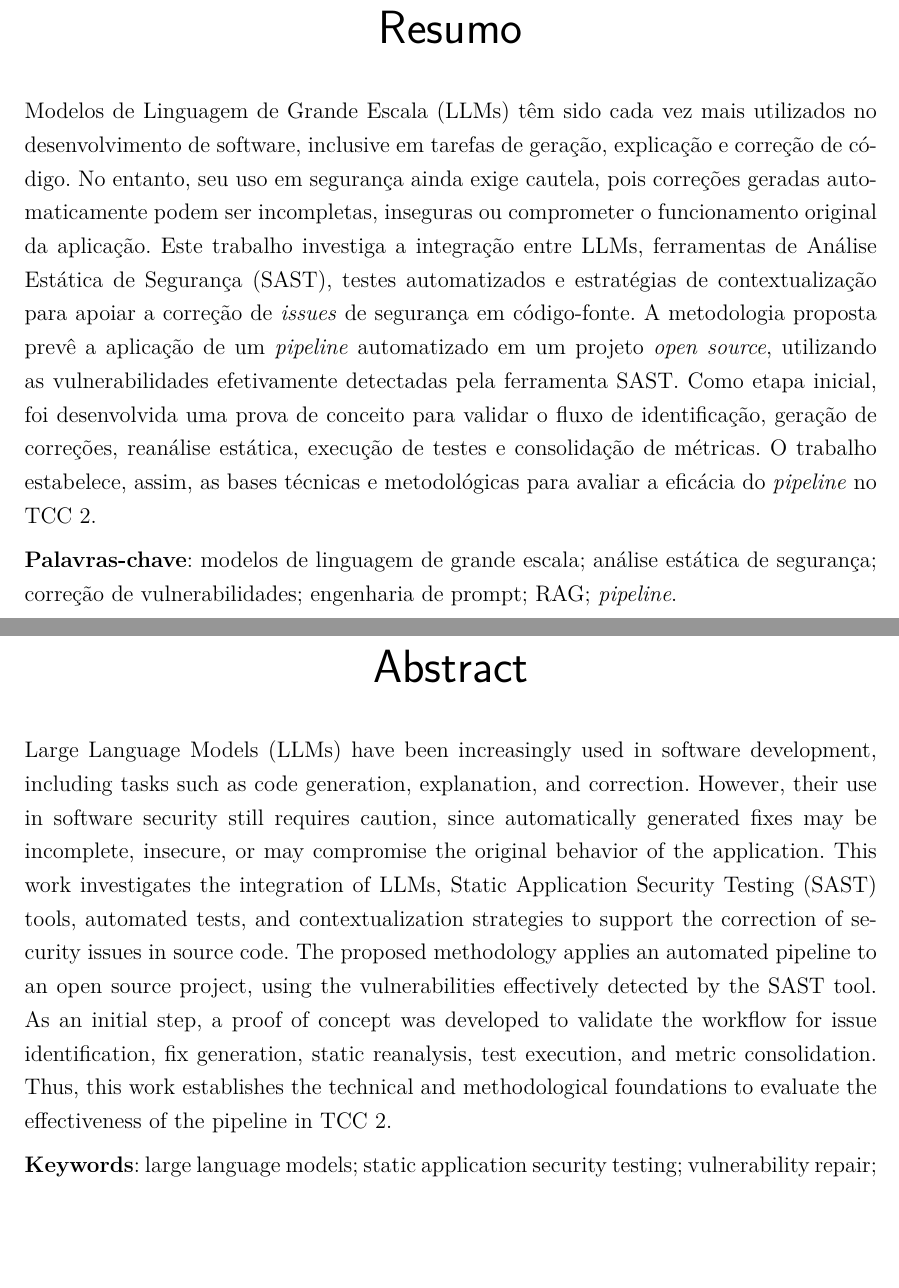
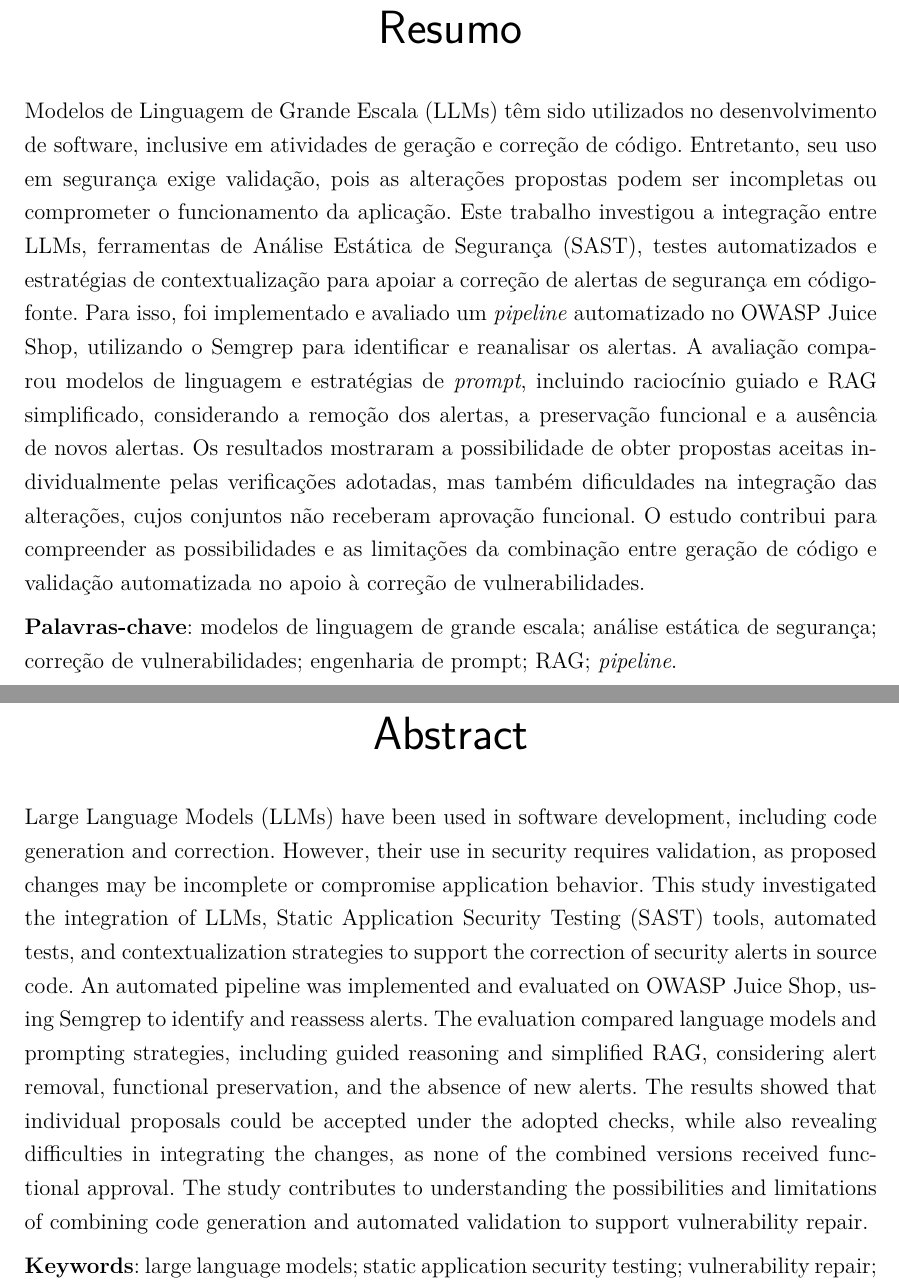
Before and after one commit to MatheussBrant/TCC2---Escrita, a LaTeX thesis (TCC2-OVERLEAF/tcc.tex, which reads TCC2-OVERLEAF/editaveis/abstract.tex, TCC2-OVERLEAF/editaveis/resumo.tex): two parts of pages 5 and 6 of 95, joined at a grey line, cut so that both start at the same text, the shorter picture padded with empty space. Compiled offline with pdfLaTeX.

Commit message:
Ajustes resumo e abstract

```diff
--- a/TCC2-OVERLEAF/editaveis/abstract.tex
+++ b/TCC2-OVERLEAF/editaveis/abstract.tex
@@ -1,6 +1,6 @@
 \begin{resumo}[Abstract]
 \begin{otherlanguage*}{english}
-Large Language Models (LLMs) have been increasingly used in software development, including tasks such as code generation, explanation, and correction. However, their use in software security still requires caution, since automatically generated fixes may be incomplete, insecure, or may compromise the original behavior of the application. This work investigates the integration of LLMs, Static Application Security Testing (SAST) tools, automated tests, and contextualization strategies to support the correction of security issues in source code. The proposed methodology applies an automated pipeline to an open source project, using the vulnerabilities effectively detected by the SAST tool. As an initial step, a proof of concept was developed to validate the workflow for issue identification, fix generation, static reanalysis, test execution, and metric consolidation. Thus, this work establishes the technical and methodological foundations to evaluate the effectiveness of the pipeline in TCC 2.
+Large Language Models (LLMs) have been used in software development, including code generation and correction. However, their use in security requires validation, as proposed changes may be incomplete or compromise application behavior. This study investigated the integration of LLMs, Static Application Security Testing (SAST) tools, automated tests, and contextualization strategies to support the correction of security alerts in source code. An automated pipeline was implemented and evaluated on OWASP Juice Shop, using Semgrep to identify and reassess alerts. The evaluation compared language models and prompting strategies, including guided reasoning and simplified RAG, considering alert removal, functional preservation, and the absence of new alerts. The results showed that individual proposals could be accepted under the adopted checks, while also revealing difficulties in integrating the changes, as none of the combined versions received functional approval. The study contributes to understanding the possibilities and limitations of combining code generation and automated validation to support vulnerability repair.
 
 \textbf{Keywords}: large language models; static application security testing; vulnerability repair; prompt engineering; RAG; pipeline.
 \end{otherlanguage*}
--- a/TCC2-OVERLEAF/editaveis/resumo.tex
+++ b/TCC2-OVERLEAF/editaveis/resumo.tex
@@ -1,5 +1,5 @@
 \begin{resumo}
-Modelos de Linguagem de Grande Escala (LLMs) têm sido cada vez mais utilizados no desenvolvimento de software, inclusive em tarefas de geração, explicação e correção de código. No entanto, seu uso em segurança ainda exige cautela, pois correções geradas automaticamente podem ser incompletas, inseguras ou comprometer o funcionamento original da aplicação. Este trabalho investiga a integração entre LLMs, ferramentas de Análise Estática de Segurança (SAST), testes automatizados e estratégias de contextualização para apoiar a correção de \textit{issues} de segurança em código-fonte. A metodologia proposta prevê a aplicação de um \textit{pipeline} automatizado em um projeto \textit{open source}, utilizando as vulnerabilidades efetivamente detectadas pela ferramenta SAST. Como etapa inicial, foi desenvolvida uma prova de conceito para validar o fluxo de identificação, geração de correções, reanálise estática, execução de testes e consolidação de métricas. O trabalho estabelece, assim, as bases técnicas e metodológicas para avaliar a eficácia do \textit{pipeline} no TCC 2.
+Modelos de Linguagem de Grande Escala (LLMs) têm sido utilizados no desenvolvimento de software, inclusive em atividades de geração e correção de código. Entretanto, seu uso em segurança exige validação, pois as alterações propostas podem ser incompletas ou comprometer o funcionamento da aplicação. Este trabalho investigou a integração entre LLMs, ferramentas de Análise Estática de Segurança (SAST), testes automatizados e estratégias de contextualização para apoiar a correção de alertas de segurança em código-fonte. Para isso, foi implementado e avaliado um \textit{pipeline} automatizado no OWASP Juice Shop, utilizando o Semgrep para identificar e reanalisar os alertas. A avaliação comparou modelos de linguagem e estratégias de \textit{prompt}, incluindo raciocínio guiado e RAG simplificado, considerando a remoção dos alertas, a preservação funcional e a ausência de novos alertas. Os resultados mostraram a possibilidade de obter propostas aceitas individualmente pelas verificações adotadas, mas também dificuldades na integração das alterações, cujos conjuntos não receberam aprovação funcional. O estudo contribui para compreender as possibilidades e as limitações da combinação entre geração de código e validação automatizada no apoio à correção de vulnerabilidades.
 
 \textbf{Palavras-chave}: modelos de linguagem de grande escala; análise estática de segurança; correção de vulnerabilidades; engenharia de prompt; RAG; \textit{pipeline}.
 \end{resumo}
```
